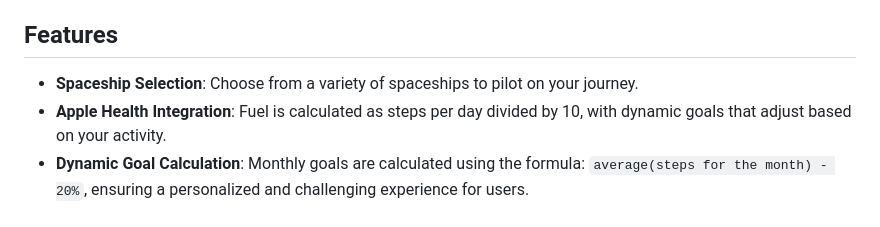
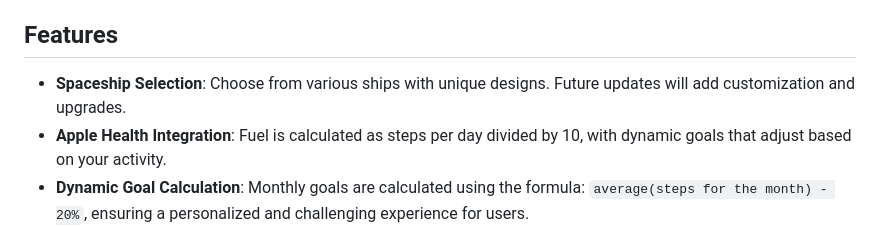
Before and after one commit to slowestmonkey/spacer, a Markdown page: README.md, the part around the change. Rendered like a GitHub page.

Commit message:
docs: add clarification

```diff
--- a/README.md
+++ b/README.md
@@ -24,8 +24,7 @@ Spacer leverages this principle by tying the survival of the user's customizable
 *Experience the thrill of piloting your ship while staying active!*
 
 ## Features
-
-- **Spaceship Selection**: Choose from a variety of spaceships to pilot on your journey.
+- **Spaceship Selection**: Choose from various ships with unique designs. Future updates will add customization and upgrades.
 - **Apple Health Integration**: Fuel is calculated as steps per day divided by 10, with dynamic goals that adjust based on your activity.
 - **Dynamic Goal Calculation**: Monthly goals are calculated using the formula: `average(steps for the month) - 20%`, ensuring a personalized and challenging experience for users.
 - **Goal Updates**: Goals are updated monthly to reflect changes in user activity.
```
